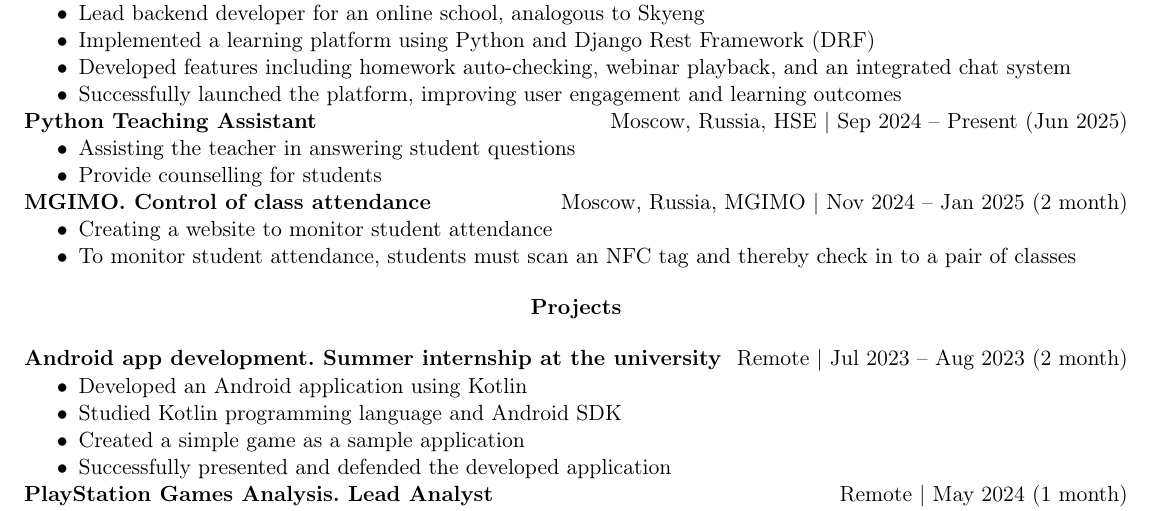
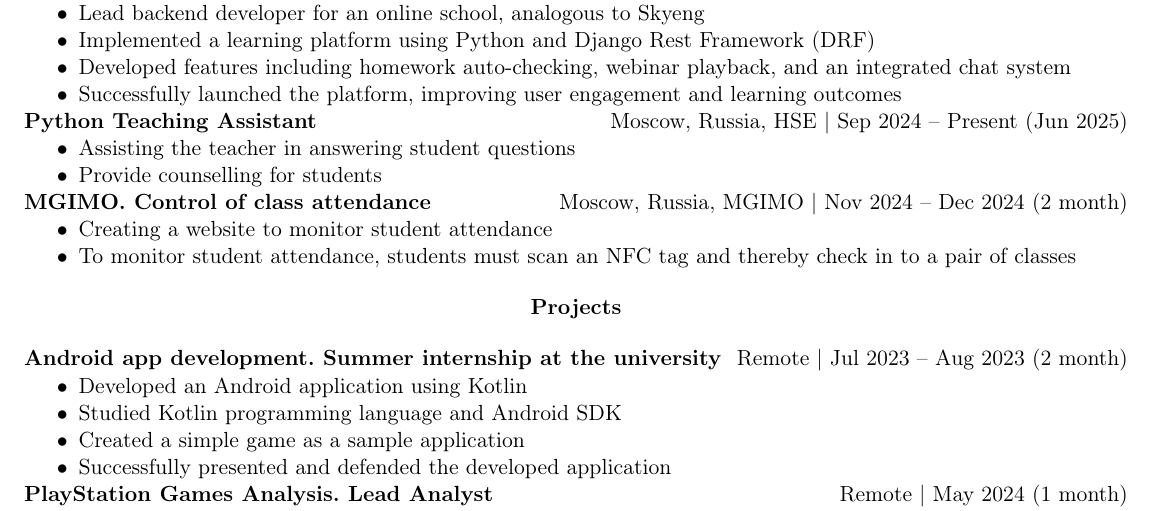
Before and after one commit to EvgenyBaulin/My_CV, a LaTeX CV (CV_Evgeny_Baulin_Programmer_Analyst.tex, which reads CV Parts/Experience of work.tex): part of page 1 of 2, cut so that both start at the same text. Compiled offline with pdfLaTeX.

Commit message:
Update real date of MGIMO project

```diff
--- a/CV Parts/Experience of work.tex
+++ b/CV Parts/Experience of work.tex
@@ -35,7 +35,7 @@
 \end{itemize}
 
 % MGIMO. Control of class attendance
-\textbf{MGIMO. Control of class attendance} \hfill Moscow, Russia, MGIMO | Nov 2024 – Jan 2025 (2 month)
+\textbf{MGIMO. Control of class attendance} \hfill Moscow, Russia, MGIMO | Nov 2024 – Dec 2024 (2 month)
 \begin{itemize}[noitemsep, topsep=0pt, partopsep=0pt, parsep=0pt]
     \item Creating a website to monitor student attendance
     \item To monitor student attendance, students must scan an NFC tag and thereby check in to a pair of classes
```
